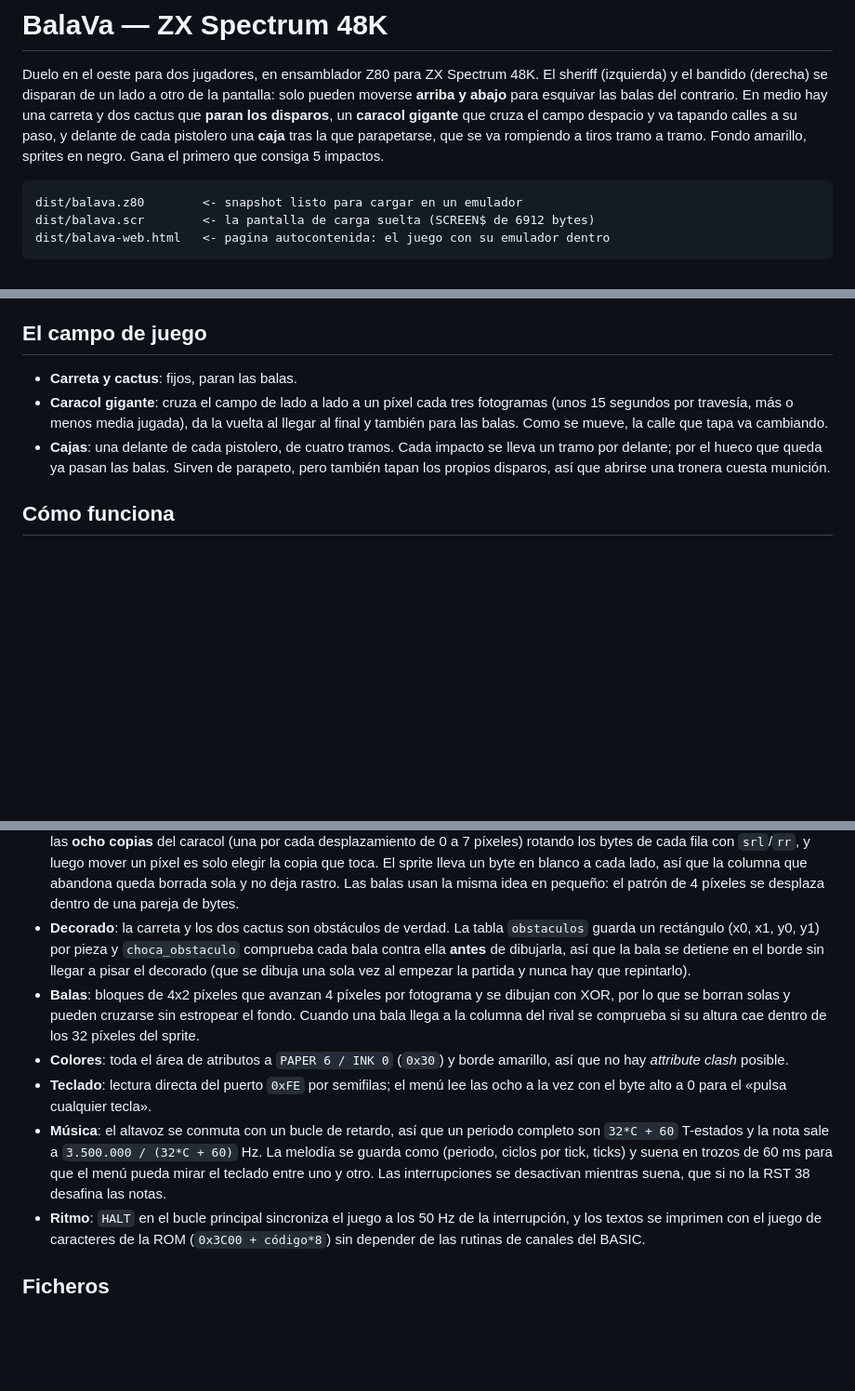
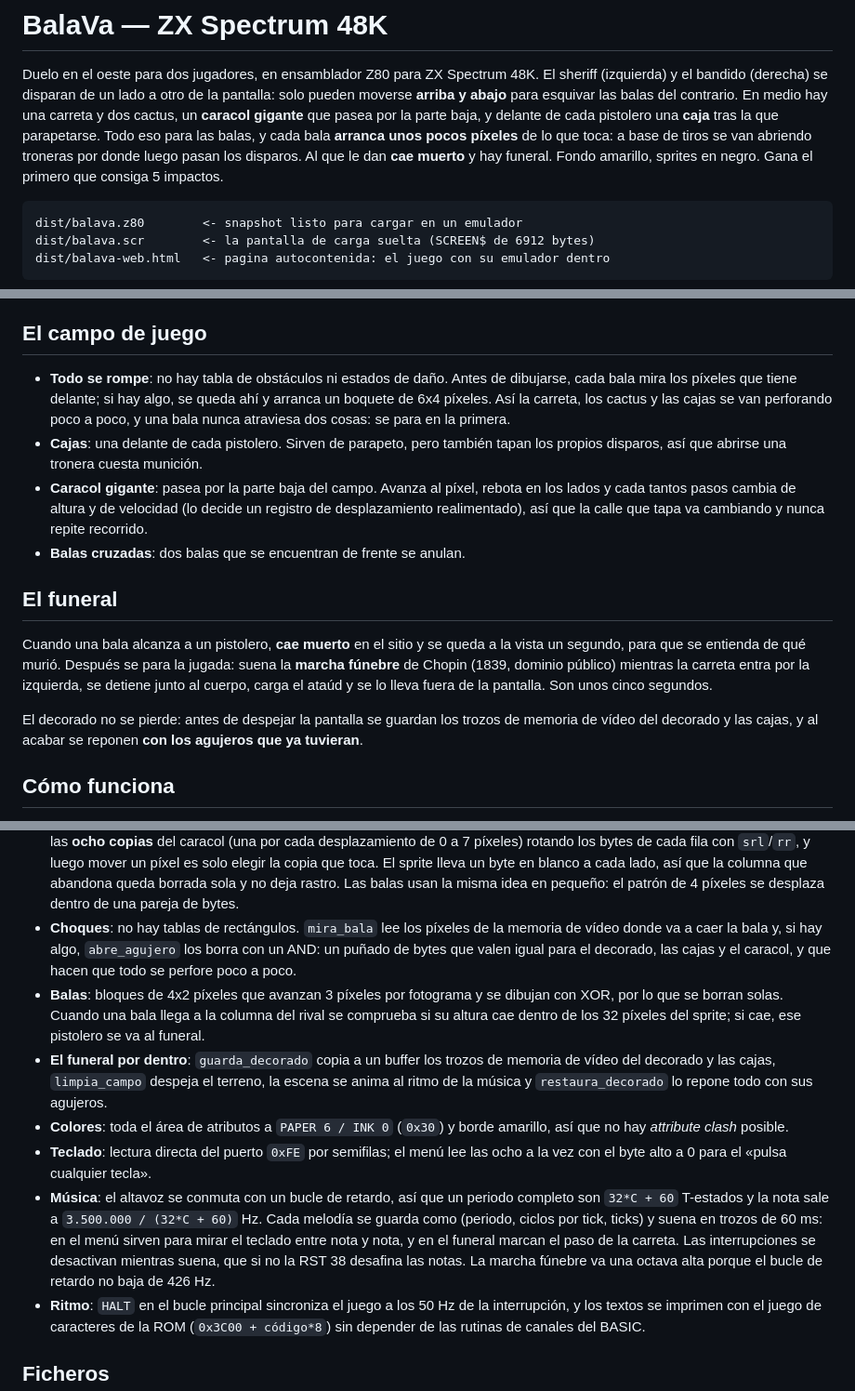
Before and after one commit to amdlabs/Fuentes, a Markdown page: BalaVa/README.md, 3 parts joined by grey strips. Shown at 93% size. Rendered like a GitHub page; blank space fills up the shorter version.

Commit message:
Documentar el dano por pixeles, el caracol errante y el funeral
Co-Authored-By: Claude Opus 5 <noreply@anthropic.com>
Claude-Session: https://claude.ai/code/session_01Fbi5cNJmyLEKKtDLycEdj2

```diff
--- a/BalaVa/README.md
+++ b/BalaVa/README.md
@@ -3,11 +3,12 @@
 Duelo en el oeste para dos jugadores, en ensamblador Z80 para ZX Spectrum 48K.
 El sheriff (izquierda) y el bandido (derecha) se disparan de un lado a otro de
 la pantalla: solo pueden moverse **arriba y abajo** para esquivar las balas del
-contrario. En medio hay una carreta y dos cactus que **paran los disparos**, un
-**caracol gigante** que cruza el campo despacio y va tapando calles a su paso, y
-delante de cada pistolero una **caja** tras la que parapetarse, que se va
-rompiendo a tiros tramo a tramo. Fondo amarillo, sprites en negro. Gana el
-primero que consiga 5 impactos.
+contrario. En medio hay una carreta y dos cactus, un **caracol gigante** que
+pasea por la parte baja, y delante de cada pistolero una **caja** tras la que
+parapetarse. Todo eso para las balas, y cada bala **arranca unos pocos píxeles**
+de lo que toca: a base de tiros se van abriendo troneras por donde luego pasan
+los disparos. Al que le dan **cae muerto** y hay funeral. Fondo amarillo,
+sprites en negro. Gana el primero que consiga 5 impactos.
 
     dist/balava.z80        <- snapshot listo para cargar en un emulador
     dist/balava.scr        <- la pantalla de carga suelta (SCREEN$ de 6912 bytes)
@@ -120,15 +121,30 @@ hace falta ninguna imagen de ROM con derechos.
 
 ## El campo de juego
 
-- **Carreta y cactus**: fijos, paran las balas.
-- **Caracol gigante**: cruza el campo de lado a lado a un píxel cada tres
-  fotogramas (unos 15 segundos por travesía, más o menos media jugada), da la
-  vuelta al llegar al final y también para las balas. Como se mueve, la calle
-  que tapa va cambiando.
-- **Cajas**: una delante de cada pistolero, de cuatro tramos. Cada impacto se
-  lleva un tramo por delante; por el hueco que queda ya pasan las balas. Sirven
-  de parapeto, pero también tapan los propios disparos, así que abrirse una
-  tronera cuesta munición.
+- **Todo se rompe**: no hay tabla de obstáculos ni estados de daño. Antes de
+  dibujarse, cada bala mira los píxeles que tiene delante; si hay algo, se queda
+  ahí y arranca un boquete de 6x4 píxeles. Así la carreta, los cactus y las
+  cajas se van perforando poco a poco, y una bala nunca atraviesa dos cosas: se
+  para en la primera.
+- **Cajas**: una delante de cada pistolero. Sirven de parapeto, pero también
+  tapan los propios disparos, así que abrirse una tronera cuesta munición.
+- **Caracol gigante**: pasea por la parte baja del campo. Avanza al píxel,
+  rebota en los lados y cada tantos pasos cambia de altura y de velocidad (lo
+  decide un registro de desplazamiento realimentado), así que la calle que tapa
+  va cambiando y nunca repite recorrido.
+- **Balas cruzadas**: dos balas que se encuentran de frente se anulan.
+
+## El funeral
+
+Cuando una bala alcanza a un pistolero, **cae muerto** en el sitio y se queda a
+la vista un segundo, para que se entienda de qué murió. Después se para la
+jugada: suena la **marcha fúnebre** de Chopin (1839, dominio público) mientras
+la carreta entra por la izquierda, se detiene junto al cuerpo, carga el ataúd y
+se lo lleva fuera de la pantalla. Son unos cinco segundos.
+
+El decorado no se pierde: antes de despejar la pantalla se guardan los trozos de
+memoria de vídeo del decorado y las cajas, y al acabar se reponen **con los
+agujeros que ya tuvieran**.
 
 ## Cómo funciona
 
@@ -152,25 +168,29 @@ hace falta ninguna imagen de ROM con derechos.
   lleva un byte en blanco a cada lado, así que la columna que abandona queda
   borrada sola y no deja rastro. Las balas usan la misma idea en pequeño: el
   patrón de 4 píxeles se desplaza dentro de una pareja de bytes.
-- **Decorado**: la carreta y los dos cactus son obstáculos de verdad. La tabla
-  `obstaculos` guarda un rectángulo (x0, x1, y0, y1) por pieza y `choca_obstaculo`
-  comprueba cada bala contra ella **antes** de dibujarla, así que la bala se
-  detiene en el borde sin llegar a pisar el decorado (que se dibuja una sola vez
-  al empezar la partida y nunca hay que repintarlo).
-- **Balas**: bloques de 4x2 píxeles que avanzan 4 píxeles por fotograma y se
-  dibujan con XOR, por lo que se borran solas y pueden cruzarse sin estropear
-  el fondo. Cuando una bala llega a la columna del rival se comprueba si su
-  altura cae dentro de los 32 píxeles del sprite.
+- **Choques**: no hay tablas de rectángulos. `mira_bala` lee los píxeles de la
+  memoria de vídeo donde va a caer la bala y, si hay algo, `abre_agujero` los
+  borra con un AND: un puñado de bytes que valen igual para el decorado, las
+  cajas y el caracol, y que hacen que todo se perfore poco a poco.
+- **Balas**: bloques de 4x2 píxeles que avanzan 3 píxeles por fotograma y se
+  dibujan con XOR, por lo que se borran solas. Cuando una bala llega a la
+  columna del rival se comprueba si su altura cae dentro de los 32 píxeles del
+  sprite; si cae, ese pistolero se va al funeral.
+- **El funeral por dentro**: `guarda_decorado` copia a un buffer los trozos de
+  memoria de vídeo del decorado y las cajas, `limpia_campo` despeja el terreno,
+  la escena se anima al ritmo de la música y `restaura_decorado` lo repone todo
+  con sus agujeros.
 - **Colores**: toda el área de atributos a `PAPER 6 / INK 0` (`0x30`) y borde
   amarillo, así que no hay *attribute clash* posible.
 - **Teclado**: lectura directa del puerto `0xFE` por semifilas; el menú lee las
   ocho a la vez con el byte alto a 0 para el «pulsa cualquier tecla».
 - **Música**: el altavoz se conmuta con un bucle de retardo, así que un periodo
   completo son `32*C + 60` T-estados y la nota sale a `3.500.000 / (32*C + 60)`
-  Hz. La melodía se guarda como (periodo, ciclos por tick, ticks) y suena en
-  trozos de 60 ms para que el menú pueda mirar el teclado entre uno y otro. Las
-  interrupciones se desactivan mientras suena, que si no la RST 38 desafina las
-  notas.
+  Hz. Cada melodía se guarda como (periodo, ciclos por tick, ticks) y suena en
+  trozos de 60 ms: en el menú sirven para mirar el teclado entre nota y nota, y
+  en el funeral marcan el paso de la carreta. Las interrupciones se desactivan
+  mientras suena, que si no la RST 38 desafina las notas. La marcha fúnebre va
+  una octava alta porque el bucle de retardo no baja de 426 Hz.
 - **Ritmo**: `HALT` en el bucle principal sincroniza el juego a los 50 Hz de la
   interrupción, y los textos se imprimen con el juego de caracteres de la ROM
   (`0x3C00 + código*8`) sin depender de las rutinas de canales del BASIC.
```
